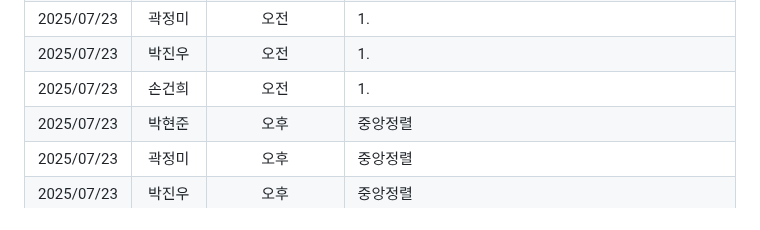
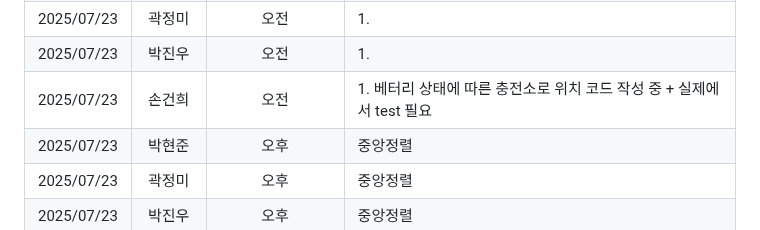
Before and after one commit to NICESONY/turtlebot3_project, a Markdown page: README.md, the part around the change. Rendered like a GitHub page.

```diff
--- a/README.md
+++ b/README.md
@@ -45,7 +45,7 @@
 |2025/07/23 |박현준|오전|1. |
 |2025/07/23 |곽정미|오전|1. |
 |2025/07/23 |박진우|오전|1.|
-|2025/07/23 |손건희|오전|1.|
+|2025/07/23 |손건희|오전|1. 베터리 상태에 따른 충전소로 위치 코드 작성 중 + 실제에서 test 필요|
 |2025/07/23 |박현준|오후|중앙정렬|
 |2025/07/23 |곽정미|오후|중앙정렬|
 |2025/07/23 |박진우|오후|중앙정렬|
```
